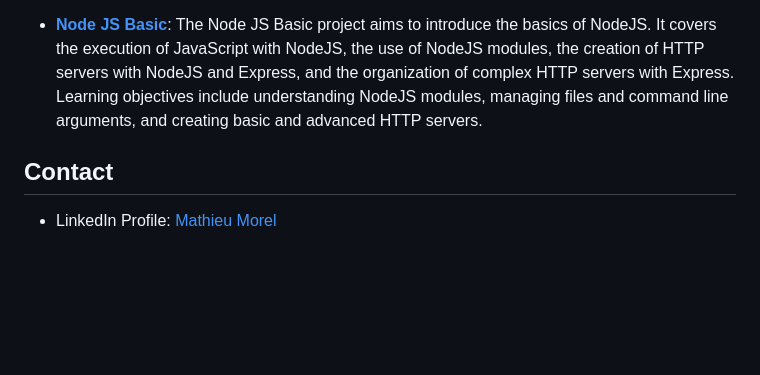
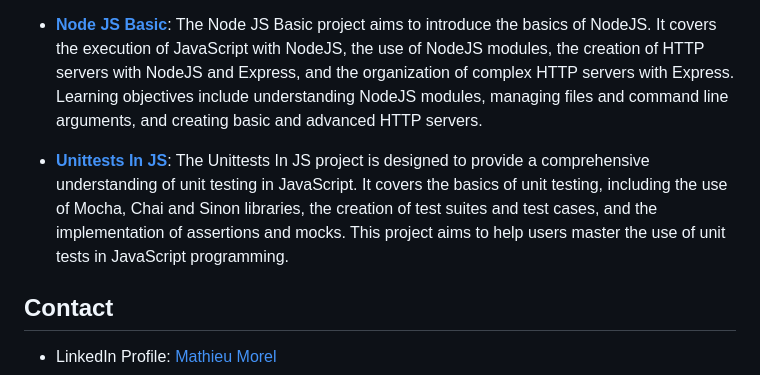
Before and after one commit to MathieuMorel62/holbertonschool-web_back_end, a Markdown page: README.md, the part around the change. GitHub-like rendering; blank space fills up the shorter version.

Commit message:
Addition of the Unittests In JS project for JavaScript unit tests.

```diff
--- a/README.md
+++ b/README.md
@@ -43,5 +43,7 @@ This GitHub repository is a showcase of my skills and achievements in back-end w
 
 - [**Node JS Basic**](https://github.com/MathieuMorel62/holbertonschool-web_back_end/tree/main/Node_JS_basic): The Node JS Basic project aims to introduce the basics of NodeJS. It covers the execution of JavaScript with NodeJS, the use of NodeJS modules, the creation of HTTP servers with NodeJS and Express, and the organization of complex HTTP servers with Express. Learning objectives include understanding NodeJS modules, managing files and command line arguments, and creating basic and advanced HTTP servers.
 
+- [**Unittests In JS**](https://github.com/MathieuMorel62/holbertonschool-web_back_end/tree/main/unittests_in_js): The Unittests In JS project is designed to provide a comprehensive understanding of unit testing in JavaScript. It covers the basics of unit testing, including the use of Mocha, Chai and Sinon libraries, the creation of test suites and test cases, and the implementation of assertions and mocks. This project aims to help users master the use of unit tests in JavaScript programming.
+
 ## Contact
 - LinkedIn Profile: [Mathieu Morel](https://www.linkedin.com/in/mathieu-morel-9ab457261/)
```
